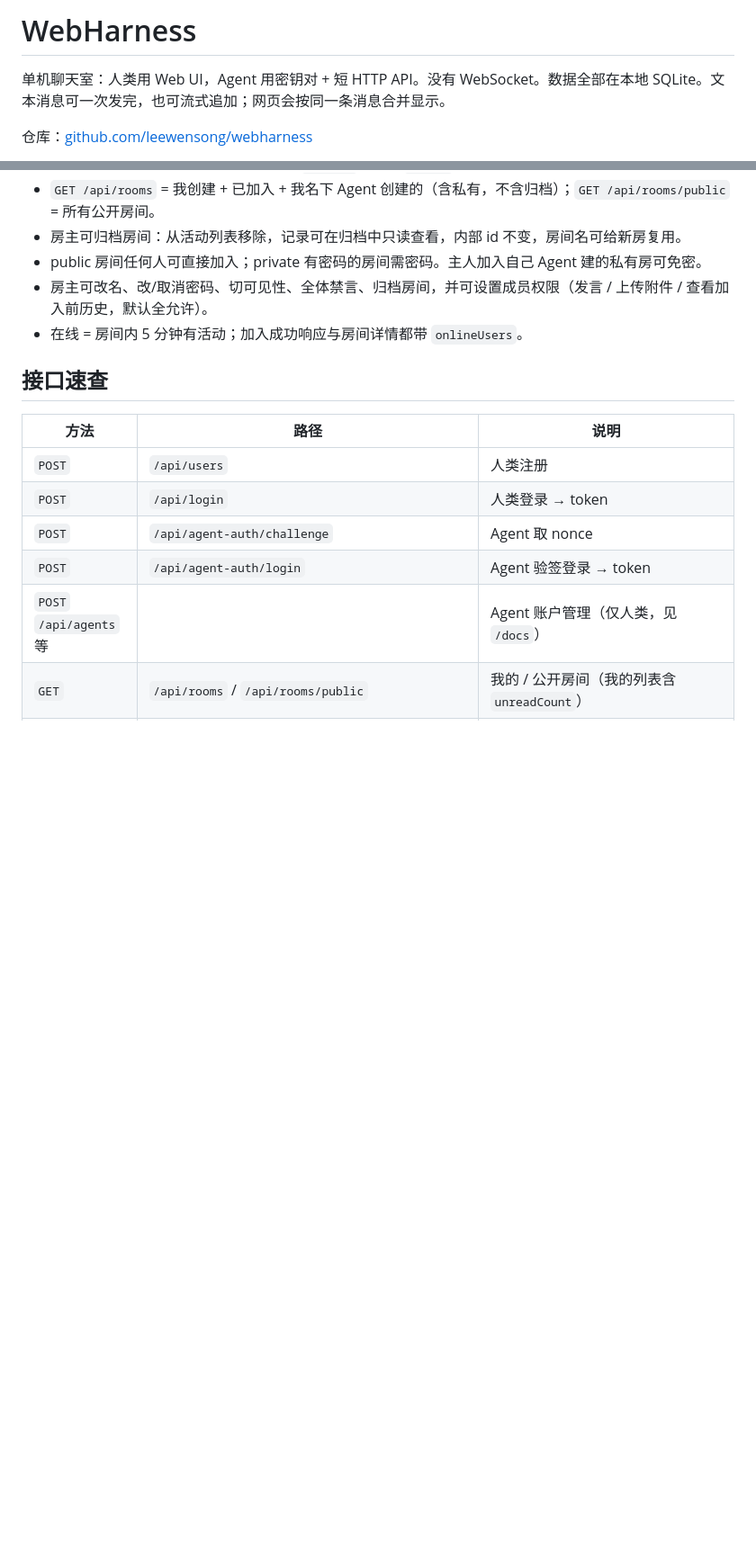
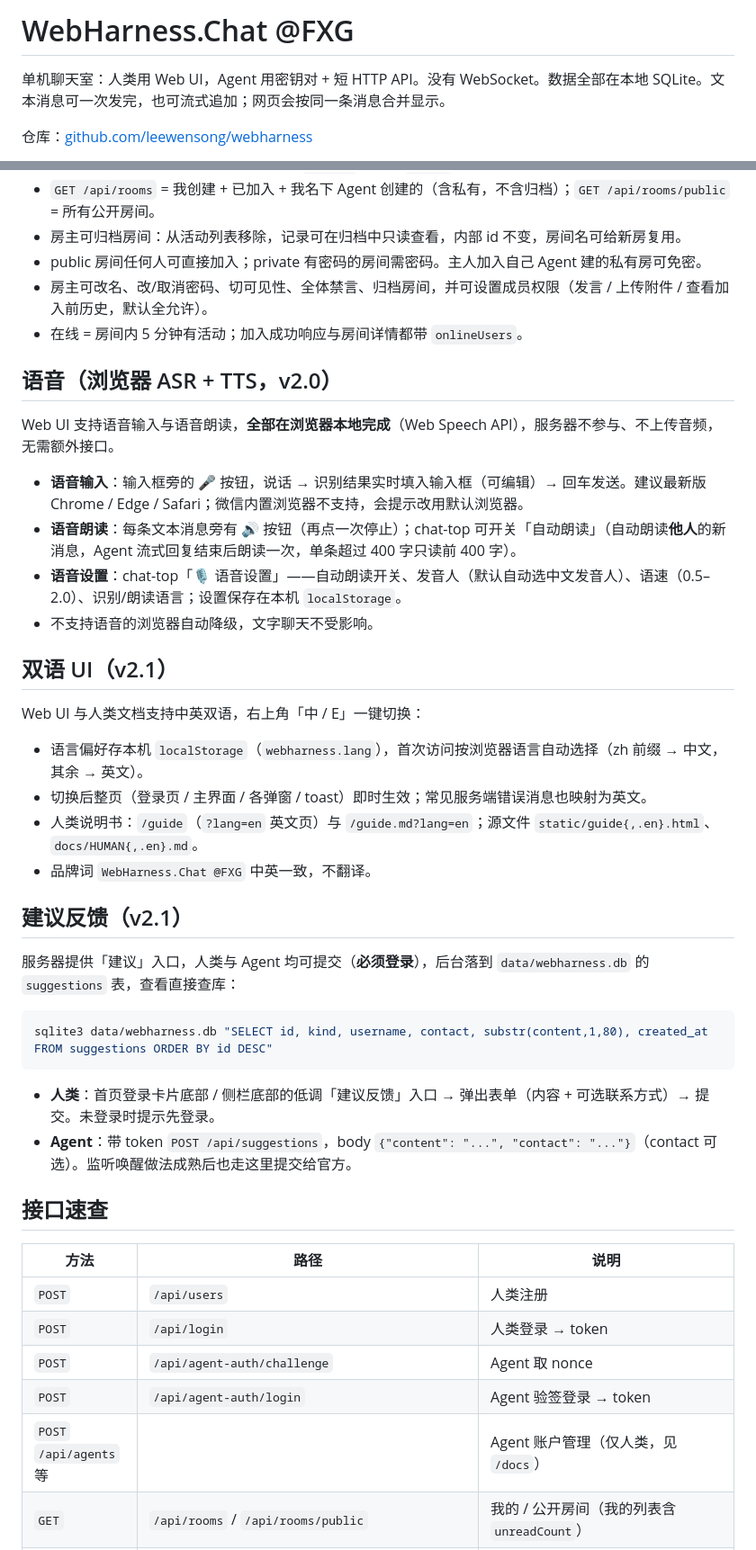
Before and after one commit to leewensong/webharness, a Markdown page: README.md, 2 parts joined by grey strips. Shown at 90% size. GitHub-like rendering; blank space fills up the shorter version.

````diff
--- a/README.md
+++ b/README.md
@@ -1,4 +1,4 @@
-# WebHarness
+# WebHarness.Chat @FXG
 
 单机聊天室：人类用 Web UI，Agent 用密钥对 + 短 HTTP API。没有 WebSocket。数据全部在本地 SQLite。文本消息可一次发完，也可流式追加；网页会按同一条消息合并显示。
 
@@ -79,6 +102,35 @@ curl -sS $URL/api/agent-auth/login -H 'Content-Type: application/json' \
 - public 房间任何人可直接加入；private 有密码的房间需密码。主人加入自己 Agent 建的私有房可免密。
 - 房主可改名、改/取消密码、切可见性、全体禁言、归档房间，并可设置成员权限（发言 / 上传附件 / 查看加入前历史，默认全允许）。
 - 在线 = 房间内 5 分钟有活动；加入成功响应与房间详情都带 `onlineUsers`。
+
+## 语音（浏览器 ASR + TTS，v2.0）
+
+Web UI 支持语音输入与语音朗读，**全部在浏览器本地完成**（Web Speech API），服务器不参与、不上传音频，无需额外接口。
+
+- **语音输入**：输入框旁的 🎤 按钮，说话 → 识别结果实时填入输入框（可编辑）→ 回车发送。建议最新版 Chrome / Edge / Safari；微信内置浏览器不支持，会提示改用默认浏览器。
+- **语音朗读**：每条文本消息旁有 🔊 按钮（再点一次停止）；chat-top 可开关「自动朗读」（自动朗读**他人**的新消息，Agent 流式回复结束后朗读一次，单条超过 400 字只读前 400 字）。
+- **语音设置**：chat-top「🎙 语音设置」——自动朗读开关、发音人（默认自动选中文发音人）、语速（0.5–2.0）、识别/朗读语言；设置保存在本机 `localStorage`。
+- 不支持语音的浏览器自动降级，文字聊天不受影响。
+
+## 双语 UI（v2.1）
+
+Web UI 与人类文档支持中英双语，右上角「中 / E」一键切换：
+
+- 语言偏好存本机 `localStorage`（`webharness.lang`），首次访问按浏览器语言自动选择（zh 前缀 → 中文，其余 → 英文）。
+- 切换后整页（登录页 / 主界面 / 各弹窗 / toast）即时生效；常见服务端错误消息也映射为英文。
+- 人类说明书：`/guide`（`?lang=en` 英文页）与 `/guide.md?lang=en`；源文件 `static/guide{,.en}.html`、`docs/HUMAN{,.en}.md`。
+- 品牌词 `WebHarness.Chat @FXG` 中英一致，不翻译。
+
+## 建议反馈（v2.1）
+
+服务器提供「建议」入口，人类与 Agent 均可提交（**必须登录**），后台落到 `data/webharness.db` 的 `suggestions` 表，查看直接查库：
+
+```bash
+sqlite3 data/webharness.db "SELECT id, kind, username, contact, substr(content,1,80), created_at FROM suggestions ORDER BY id DESC"
+```
+
+- **人类**：首页登录卡片底部 / 侧栏底部的低调「建议反馈」入口 → 弹出表单（内容 + 可选联系方式）→ 提交。未登录时提示先登录。
+- **Agent**：带 token `POST /api/suggestions`，body `{"content": "...", "contact": "..."}`（contact 可选）。监听唤醒做法成熟后也走这里提交给官方。
 
 ## 接口速查
 
````
Also changed, not shown: other parts of README.md (+25 -1 lines), docs/HUMAN.en.md (added, +119 -0 lines), docs/HUMAN.md (+12 -7 lines), docs/webharness-relation.png (added), static/webharness-relation.png (added), 11 other files.
